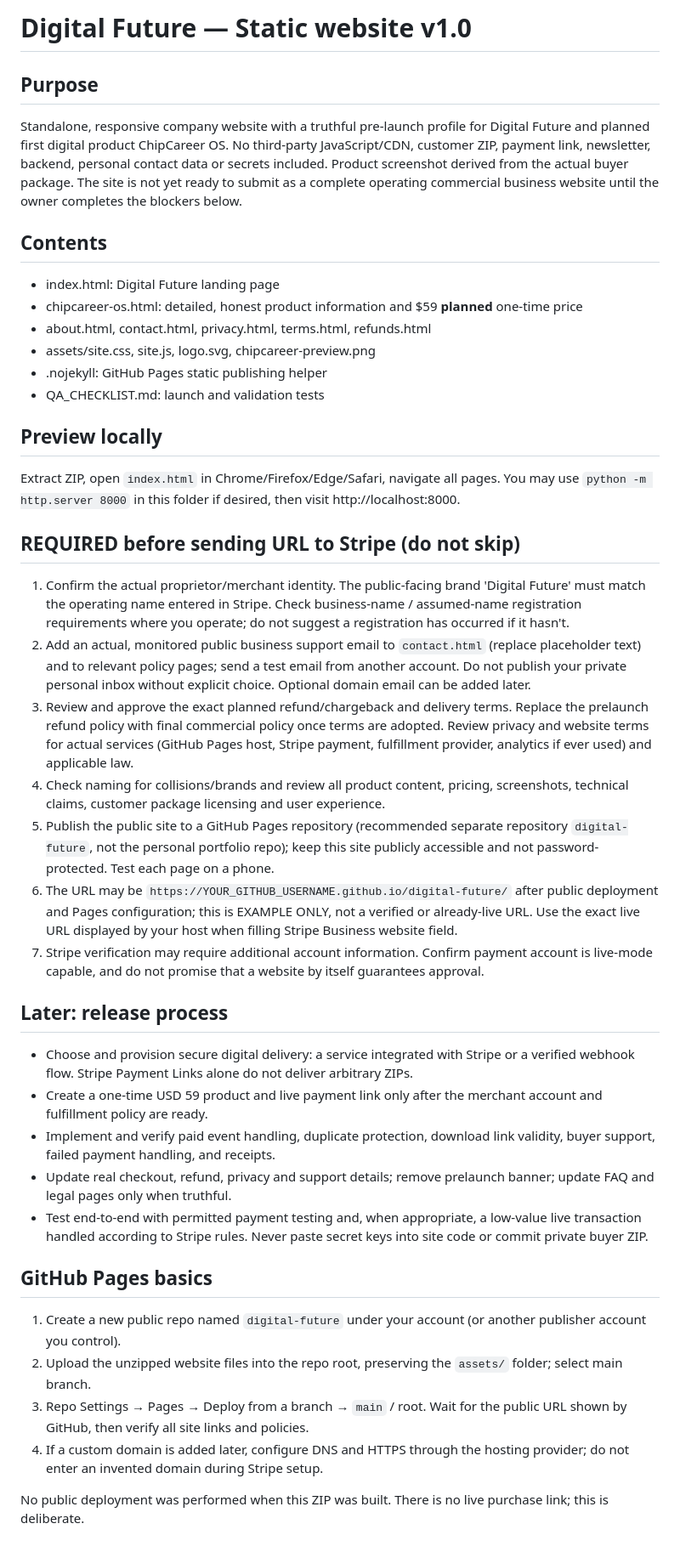
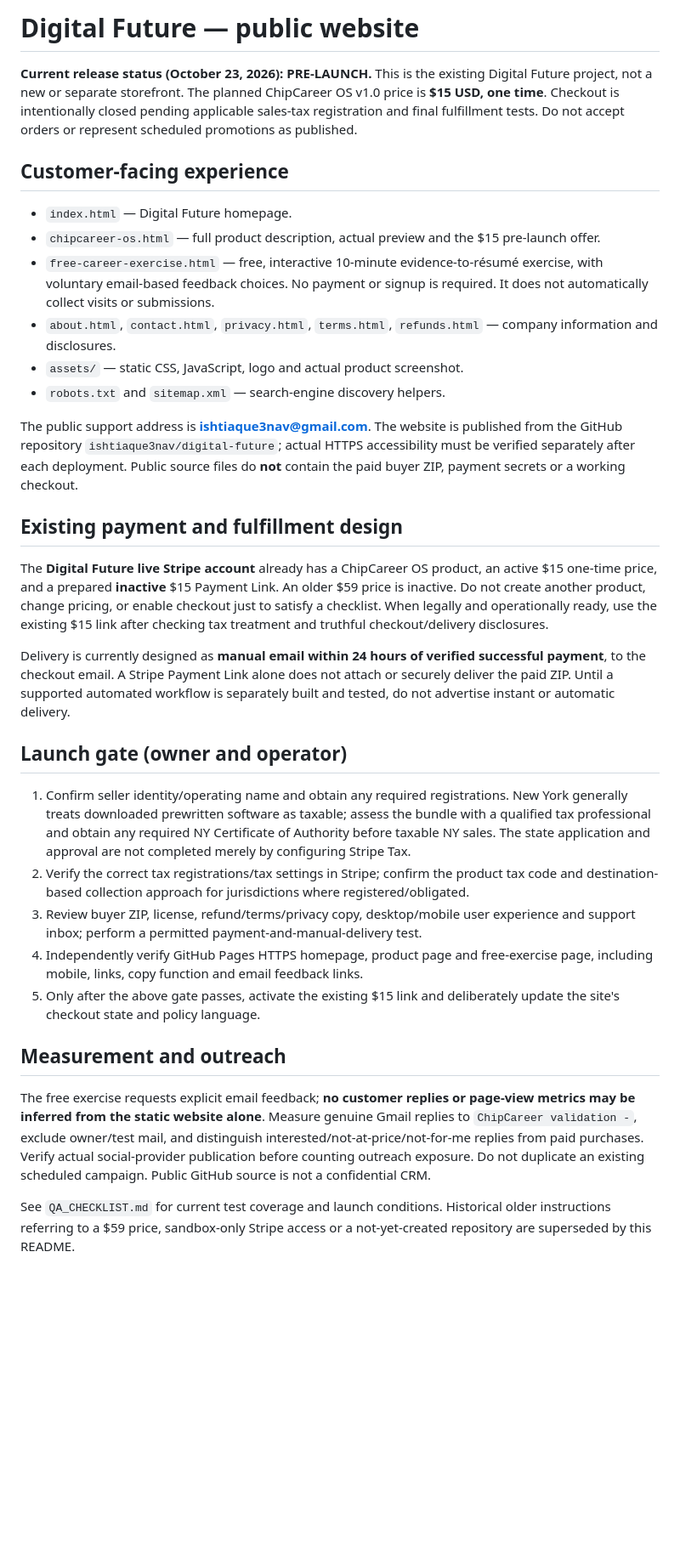
Before and after one commit to ishtiaque3nav/digital-future, a Markdown page: README_PUBLISH.md, the part around the change. Shown at 85% size. GitHub-like rendering; blank space fills up the shorter version.

Commit message:
docs: align public launch notes with live $15 prelaunch

```diff
--- a/README_PUBLISH.md
+++ b/README_PUBLISH.md
@@ -1,39 +1,34 @@
-# Digital Future — Static website v1.0
+# Digital Future — public website
 
-## Purpose
-Standalone, responsive company website with a truthful pre-launch profile for Digital Future and planned first digital product ChipCareer OS. No third-party JavaScript/CDN, customer ZIP, payment link, newsletter, backend, personal contact data or secrets included. Product screenshot derived from the actual buyer package. The site is not yet ready to submit as a complete operating commercial business website until the owner completes the blockers below.
+**Current release status (October 23, 2026): PRE-LAUNCH.** This is the existing Digital Future project, not a new or separate storefront. The planned ChipCareer OS v1.0 price is **$15 USD, one time**. Checkout is intentionally closed pending applicable sales-tax registration and final fulfillment tests. Do not accept orders or represent scheduled promotions as published.
 
-## Contents
-- index.html: Digital Future landing page
-- chipcareer-os.html: detailed, honest product information and $59 **planned** one-time price
-- about.html, contact.html, privacy.html, terms.html, refunds.html
-- assets/site.css, site.js, logo.svg, chipcareer-preview.png
-- .nojekyll: GitHub Pages static publishing helper
-- QA_CHECKLIST.md: launch and validation tests
+## Customer-facing experience
 
-## Preview locally
-Extract ZIP, open `index.html` in Chrome/Firefox/Edge/Safari, navigate all pages. You may use `python -m http.server 8000` in this folder if desired, then visit http://localhost:8000.
+- `index.html` — Digital Future homepage.
+- `chipcareer-os.html` — full product description, actual preview and the $15 pre-launch offer.
+- `free-career-exercise.html` — free, interactive 10-minute evidence-to-résumé exercise, with voluntary email-based feedback choices. No payment or signup is required. It does not automatically collect visits or submissions.
+- `about.html`, `contact.html`, `privacy.html`, `terms.html`, `refunds.html` — company information and disclosures.
+- `assets/` — static CSS, JavaScript, logo and actual product screenshot.
+- `robots.txt` and `sitemap.xml` — search-engine discovery helpers.
 
-## REQUIRED before sending URL to Stripe (do not skip)
-1. Confirm the actual proprietor/merchant identity. The public-facing brand 'Digital Future' must match the operating name entered in Stripe. Check business-name / assumed-name registration requirements where you operate; do not suggest a registration has occurred if it hasn't.
-2. Add an actual, monitored public business support email to `contact.html` (replace placeholder text) and to relevant policy pages; send a test email from another account. Do not publish your private personal inbox without explicit choice. Optional domain email can be added later.
-3. Review and approve the exact planned refund/chargeback and delivery terms. Replace the prelaunch refund policy with final commercial policy once terms are adopted. Review privacy and website terms for actual services (GitHub Pages host, Stripe payment, fulfillment provider, analytics if ever used) and applicable law.
-4. Check naming for collisions/brands and review all product content, pricing, screenshots, technical claims, customer package licensing and user experience.
-5. Publish the public site to a GitHub Pages repository (recommended separate repository `digital-future`, not the personal portfolio repo); keep this site publicly accessible and not password-protected. Test each page on a phone.
-6. The URL may be `https://YOUR_GITHUB_USERNAME.github.io/digital-future/` after public deployment and Pages configuration; this is EXAMPLE ONLY, not a verified or already-live URL. Use the exact live URL displayed by your host when filling Stripe Business website field.
-7. Stripe verification may require additional account information. Confirm payment account is live-mode capable, and do not promise that a website by itself guarantees approval.
+The public support address is **ishtiaque3nav@gmail.com**. The website is published from the GitHub repository `ishtiaque3nav/digital-future`; actual HTTPS accessibility must be verified separately after each deployment. Public source files do **not** contain the paid buyer ZIP, payment secrets or a working checkout.
 
-## Later: release process
-- Choose and provision secure digital delivery: a service integrated with Stripe or a verified webhook flow. Stripe Payment Links alone do not deliver arbitrary ZIPs.
-- Create a one-time USD 59 product and live payment link only after the merchant account and fulfillment policy are ready.
-- Implement and verify paid event handling, duplicate protection, download link validity, buyer support, failed payment handling, and receipts.
-- Update real checkout, refund, privacy and support details; remove prelaunch banner; update FAQ and legal pages only when truthful.
-- Test end-to-end with permitted payment testing and, when appropriate, a low-value live transaction handled according to Stripe rules. Never paste secret keys into site code or commit private buyer ZIP.
+## Existing payment and fulfillment design
 
-## GitHub Pages basics
-1. Create a new public repo named `digital-future` under your account (or another publisher account you control).
-2. Upload the unzipped website files into the repo root, preserving the `assets/` folder; select main branch.
-3. Repo Settings → Pages → Deploy from a branch → `main` / root. Wait for the public URL shown by GitHub, then verify all site links and policies.
-4. If a custom domain is added later, configure DNS and HTTPS through the hosting provider; do not enter an invented domain during Stripe setup.
+The **Digital Future live Stripe account** already has a ChipCareer OS product, an active $15 one-time price, and a prepared **inactive** $15 Payment Link. An older $59 price is inactive. Do not create another product, change pricing, or enable checkout just to satisfy a checklist. When legally and operationally ready, use the existing $15 link after checking tax treatment and truthful checkout/delivery disclosures.
 
-No public deployment was performed when this ZIP was built. There is no live purchase link; this is deliberate.
+Delivery is currently designed as **manual email within 24 hours of verified successful payment**, to the checkout email. A Stripe Payment Link alone does not attach or securely deliver the paid ZIP. Until a supported automated workflow is separately built and tested, do not advertise instant or automatic delivery.
+
+## Launch gate (owner and operator)
+
+1. Confirm seller identity/operating name and obtain any required registrations. New York generally treats downloaded prewritten software as taxable; assess the bundle with a qualified tax professional and obtain any required NY Certificate of Authority before taxable NY sales. The state application and approval are not completed merely by configuring Stripe Tax.
+2. Verify the correct tax registrations/tax settings in Stripe; confirm the product tax code and destination-based collection approach for jurisdictions where registered/obligated.
+3. Review buyer ZIP, license, refund/terms/privacy copy, desktop/mobile user experience and support inbox; perform a permitted payment-and-manual-delivery test.
+4. Independently verify GitHub Pages HTTPS homepage, product page and free-exercise page, including mobile, links, copy function and email feedback links.
+5. Only after the above gate passes, activate the existing $15 link and deliberately update the site's checkout state and policy language.
+
+## Measurement and outreach
+
+The free exercise requests explicit email feedback; **no customer replies or page-view metrics may be inferred from the static website alone**. Measure genuine Gmail replies to `ChipCareer validation -`, exclude owner/test mail, and distinguish interested/not-at-price/not-for-me replies from paid purchases. Verify actual social-provider publication before counting outreach exposure. Do not duplicate an existing scheduled campaign. Public GitHub source is not a confidential CRM.
+
+See `QA_CHECKLIST.md` for current test coverage and launch conditions. Historical older instructions referring to a $59 price, sandbox-only Stripe access or a not-yet-created repository are superseded by this README.
```
